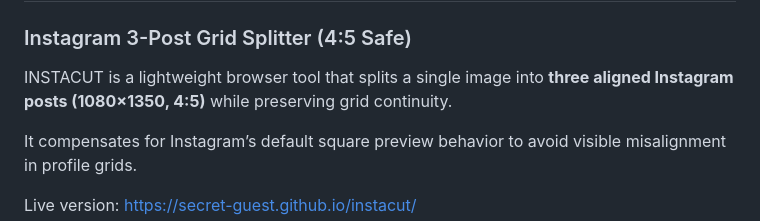
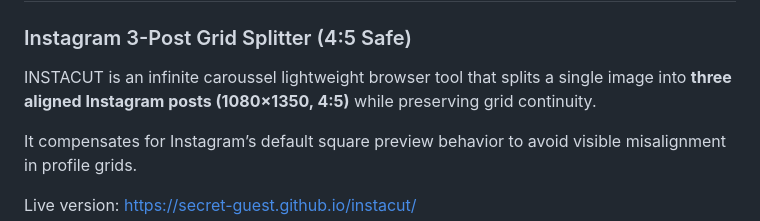
Before and after one commit to SECRET-GUEST/instacut, a Markdown page: README.md, the part around the change. GitHub-like rendering.

Commit message:
Clarify INSTACUT functionality in README
Updated description to clarify that INSTACUT is an infinite carousel tool.

```diff
--- a/README.md
+++ b/README.md
@@ -13,7 +13,7 @@
 
 ### Instagram 3-Post Grid Splitter (4:5 Safe)
 
-INSTACUT is a lightweight browser tool that splits a single image into **three aligned Instagram posts (1080×1350, 4:5)** while preserving grid continuity.
+INSTACUT is an infinite caroussel lightweight browser tool that splits a single image into **three aligned Instagram posts (1080×1350, 4:5)** while preserving grid continuity.
 
 It compensates for Instagram’s default square preview behavior to avoid visible misalignment in profile grids.
 
```
